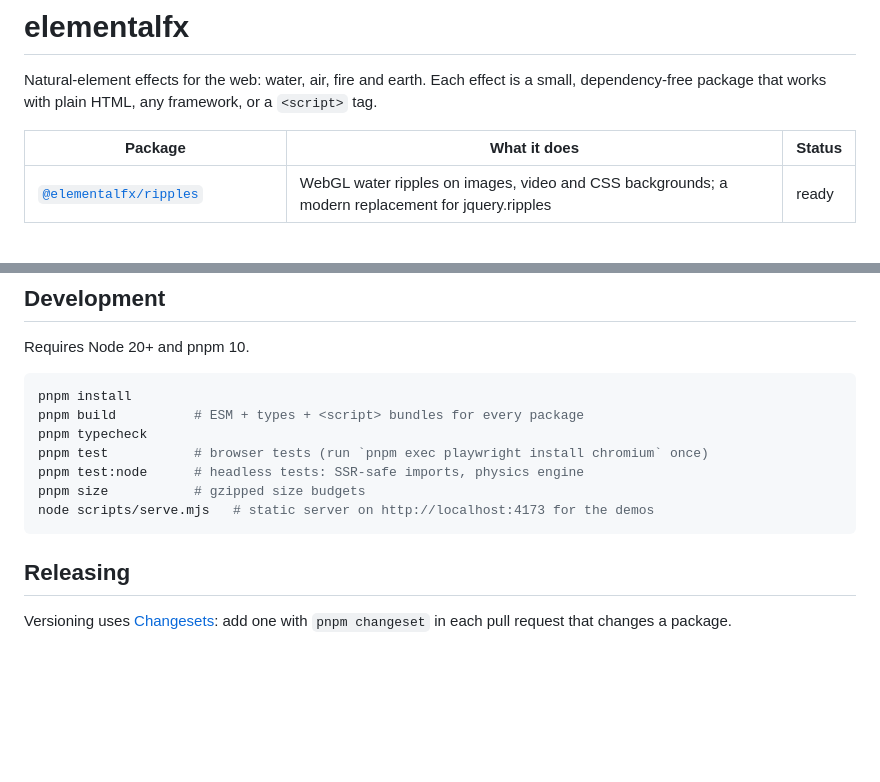
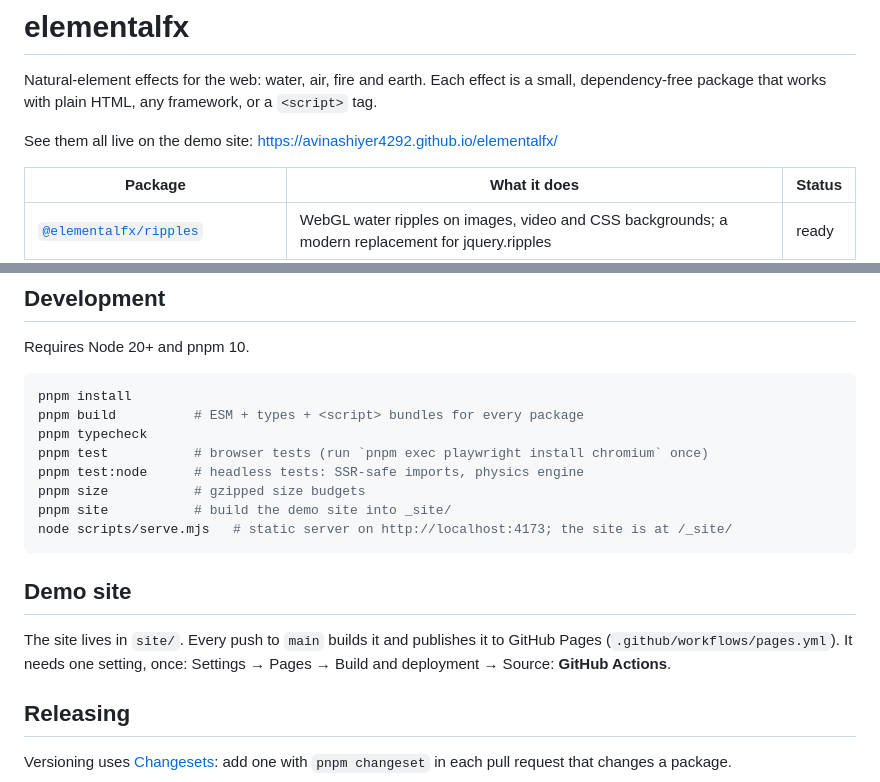
Before and after one commit to avinashiyer4292/elementalfx, a Markdown page: README.md, 2 parts joined by grey strips. Drawn GitHub-style; blank space fills up the shorter version.

Commit message:
docs: link the demo site and explain how to build it

````diff
--- a/README.md
+++ b/README.md
@@ -1,6 +1,8 @@
 # elementalfx
 
 Natural-element effects for the web: water, air, fire and earth. Each effect is a small, dependency-free package that works with plain HTML, any framework, or a `<script>` tag.
+
+See them all live on the demo site: https://avinashiyer4292.github.io/elementalfx/
 
 | Package | What it does | Status |
 | --- | --- | --- |
@@ -68,8 +70,13 @@ pnpm typecheck
 pnpm test           # browser tests (run `pnpm exec playwright install chromium` once)
 pnpm test:node      # headless tests: SSR-safe imports, physics engine
 pnpm size           # gzipped size budgets
-node scripts/serve.mjs   # static server on http://localhost:4173 for the demos
+pnpm site           # build the demo site into _site/
+node scripts/serve.mjs   # static server on http://localhost:4173; the site is at /_site/
 ```
+
+## Demo site
+
+The site lives in `site/`. Every push to `main` builds it and publishes it to GitHub Pages (`.github/workflows/pages.yml`). It needs one setting, once: Settings → Pages → Build and deployment → Source: **GitHub Actions**.
 
 ## Releasing
 
````
